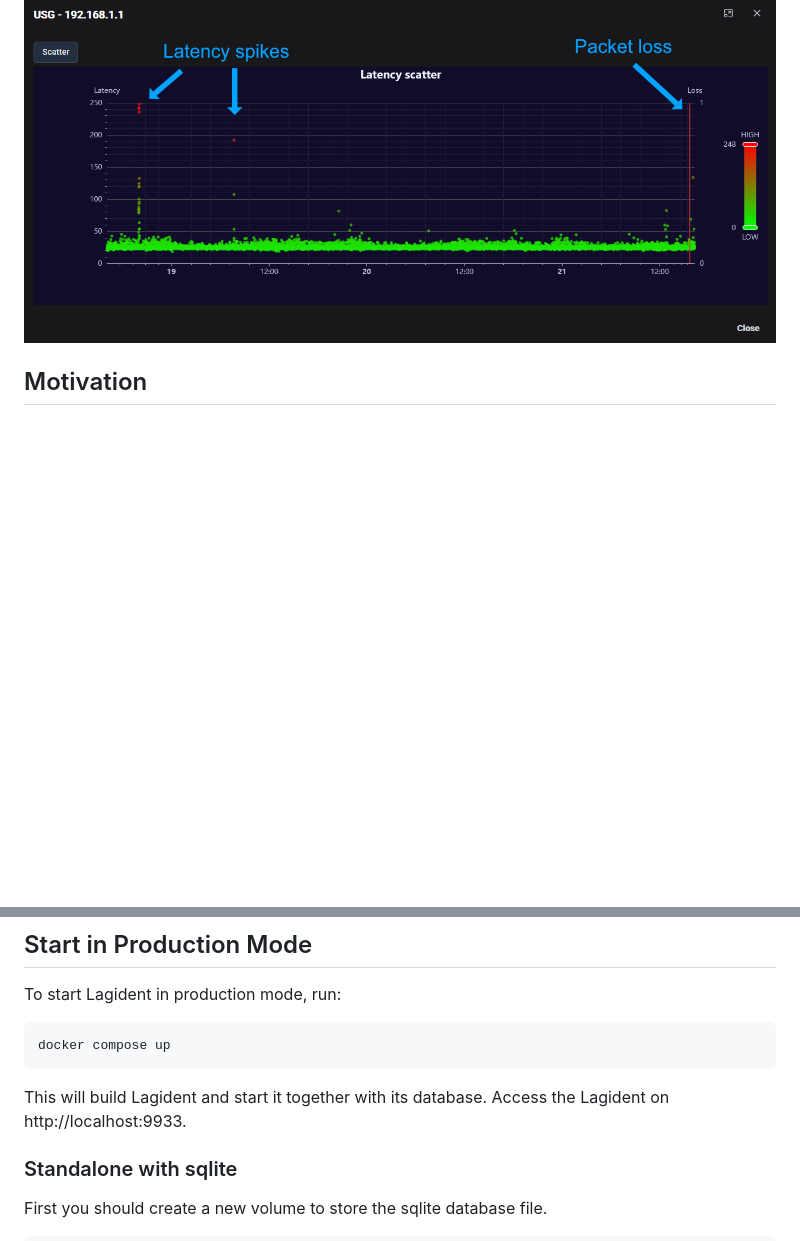
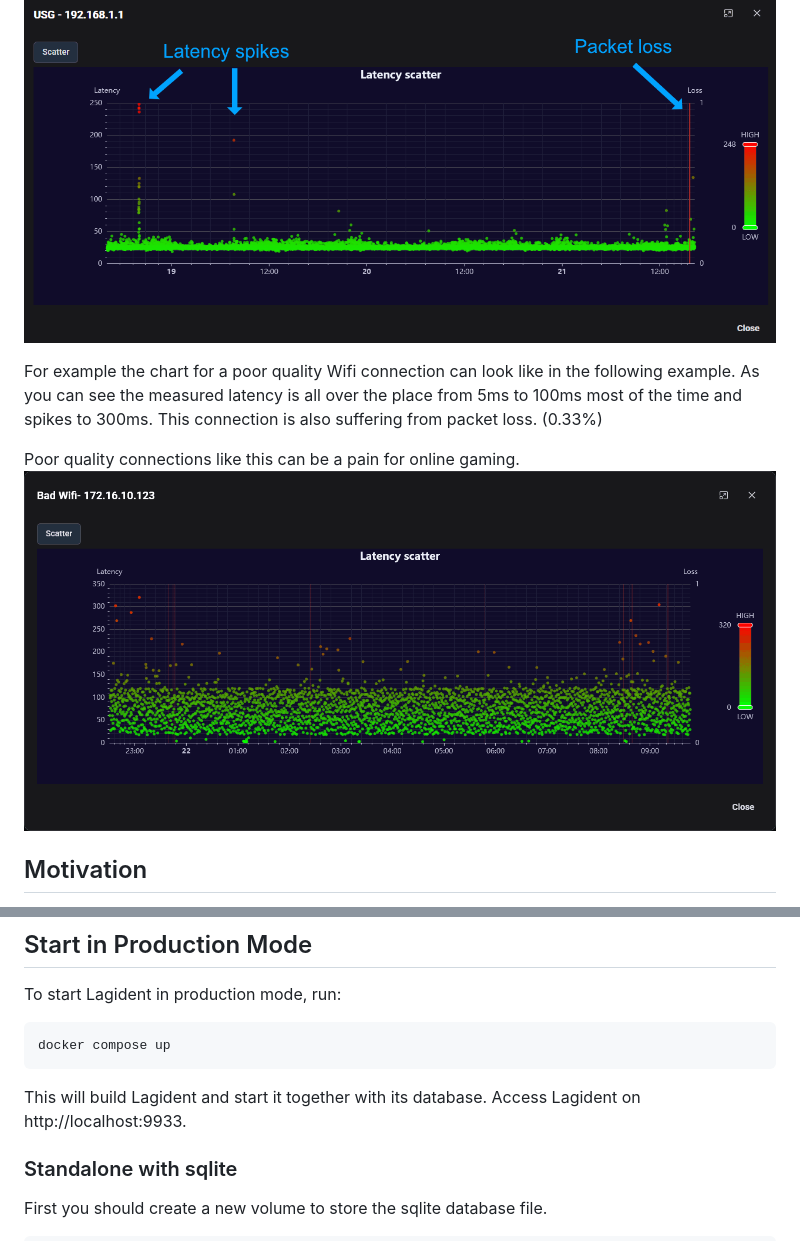
Before and after one commit to gareth-c/lagident, a Markdown page: README.md, 2 parts joined by grey strips. Rendered like a GitHub page; pictures changed too: images/Lagident_bad_wifi_connection.png (added); blank space fills up the shorter version.

Commit message:
Add Image about bad wifi

````diff
--- a/README.md
+++ b/README.md
@@ -18,6 +18,13 @@ Lagident will keep 3 days of data (~17280 measurements per target) and will disp
 You can use the chart to identify latency spikes or packet loss.
 ![Lagident History Chart](./images/Lagident_Modal.png)
 
+For example the chart for a poor quality Wifi connection can look like in the
+following example.
+As you can see the measured latency is all over the place from 5ms to 100ms most of the time and spikes to 300ms.
+This connection is also suffering from packet loss. (0.33%)
+
+Poor quality connections like this can be a pain for online gaming.
+![Lagident Bad Wifi Connection](./images/Lagident_bad_wifi_connection.png)
 
 ## Motivation
 Meshping does not store any information about packet loss. Unfortunately, I had to deal with strange packet loss issues on my desktop PC. Additionally, I wanted to embed an Angular application into Go for a long time, so I thought this was a cool project to do.
@@ -41,7 +48,7 @@ To start Lagident in production mode, run:
 docker compose up
 ```
 This will build Lagident and start it together with
-its database. Access the Lagident on http://localhost:9933.
+its database. Access Lagident on http://localhost:9933.
 
 ### Standalone with sqlite
 
````
